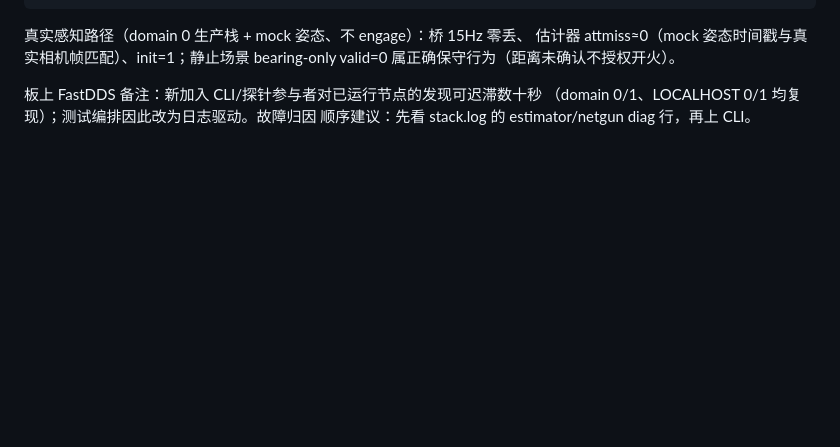
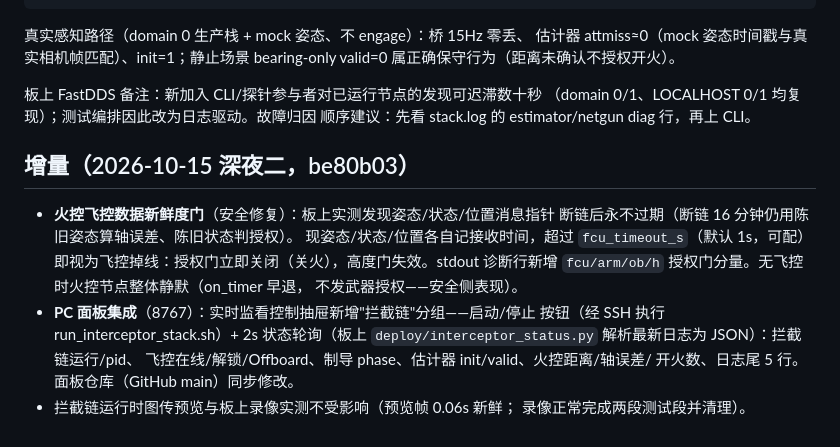
Before and after one commit to yfx1234/UAVLab-Anti-Drone, a Markdown page: docs/实机部署记录_2026-10-15.md, the part around the change. Drawn GitHub-style; blank space fills up the shorter version.

Commit message:
部署记录补记：火控新鲜度门与 PC 面板拦截链集成

```diff
--- a/docs/实机部署记录_2026-10-15.md
+++ b/docs/实机部署记录_2026-10-15.md
@@ -101,3 +101,19 @@ bearing-only valid=0 属正确保守行为（距离未确认不授权开火）
 板上 FastDDS 备注：新加入 CLI/探针参与者对已运行节点的发现可迟滞数十秒
 （domain 0/1、LOCALHOST 0/1 均复现）；测试编排因此改为日志驱动。故障归因
 顺序建议：先看 stack.log 的 estimator/netgun diag 行，再上 CLI。
+
+## 增量（2026-10-15 深夜二，be80b03）
+
+- **火控飞控数据新鲜度门**（安全修复）：板上实测发现姿态/状态/位置消息指针
+  断链后永不过期（断链 16 分钟仍用陈旧姿态算轴误差、陈旧状态判授权）。
+  现姿态/状态/位置各自记接收时间，超过 `fcu_timeout_s`（默认 1s，可配）
+  即视为飞控掉线：授权门立即关闭（关火），高度门失效。stdout 诊断行新增
+  `fcu/arm/ob/h` 授权门分量。无飞控时火控节点整体静默（on_timer 早退，
+  不发武器授权——安全侧表现）。
+- **PC 面板集成**（8767）：实时监看控制抽屉新增"拦截链"分组——启动/停止
+  按钮（经 SSH 执行 run_interceptor_stack.sh）+ 2s 状态轮询（板上
+  `deploy/interceptor_status.py` 解析最新日志为 JSON）：拦截链运行/pid、
+  飞控在线/解锁/Offboard、制导 phase、估计器 init/valid、火控距离/轴误差/
+  开火数、日志尾 5 行。面板仓库（GitHub main）同步修改。
+- 拦截链运行时图传预览与板上录像实测不受影响（预览帧 0.06s 新鲜；
+  录像正常完成两段测试段并清理）。
```
